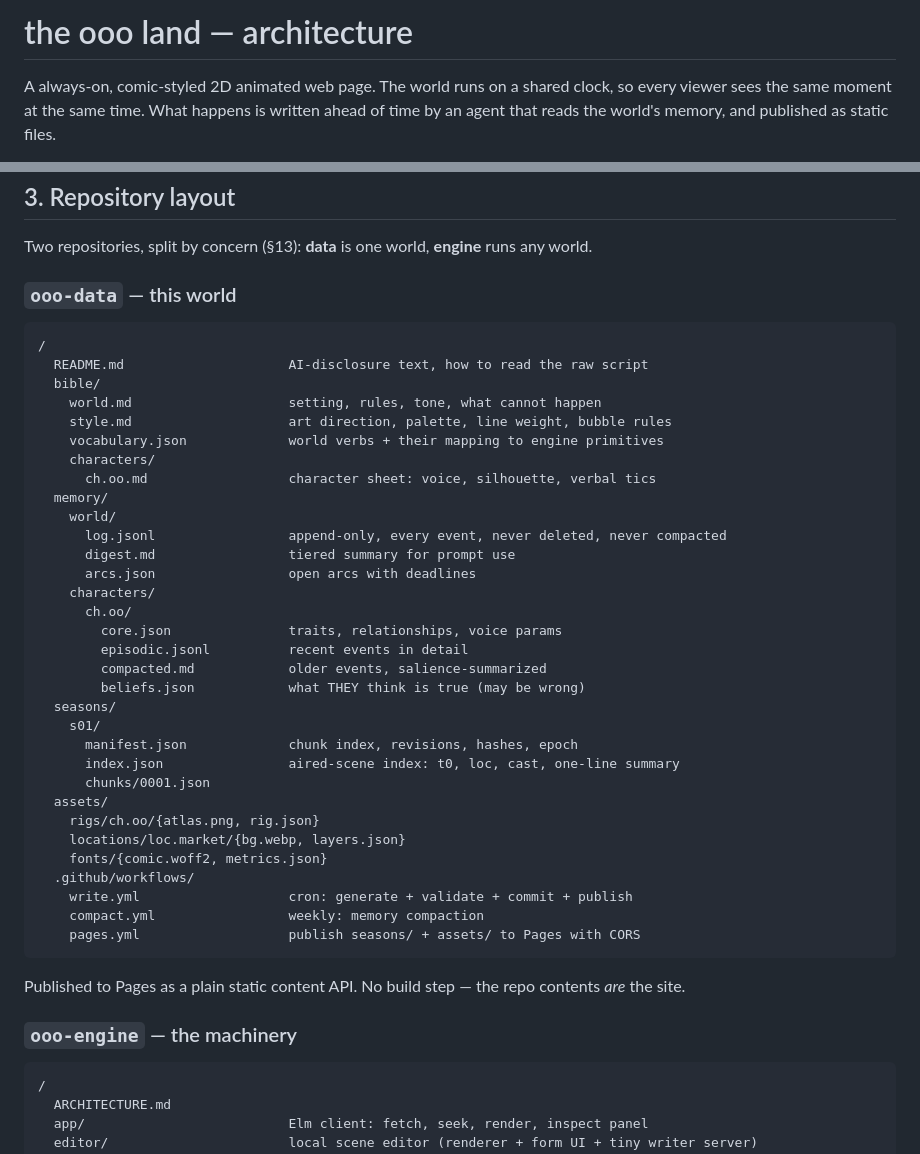
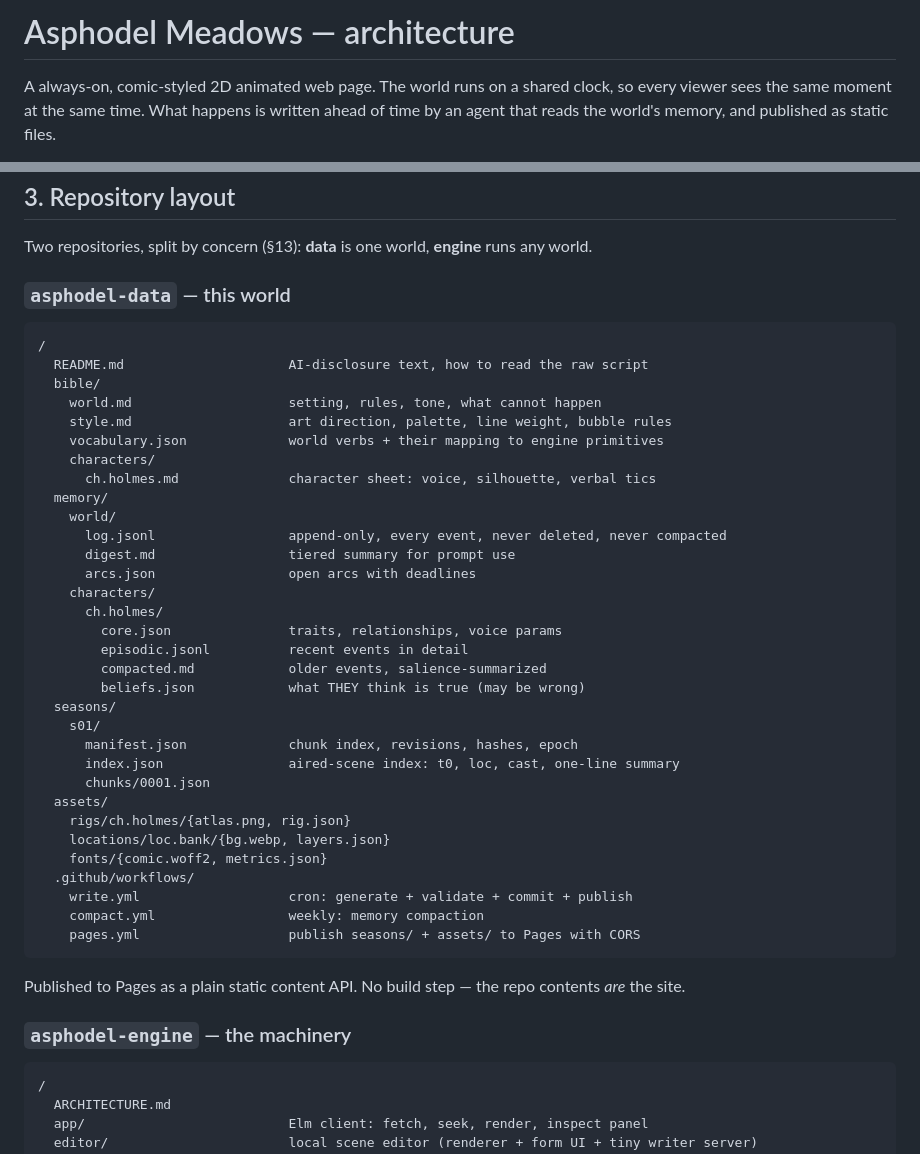
Before and after one commit to shamansir/the-asphodel-meadows, a Markdown page: ARCHITECTURE.md, 2 parts joined by grey strips. GitHub-like rendering.

````diff
--- a/ARCHITECTURE.md
+++ b/ARCHITECTURE.md
@@ -1,4 +1,4 @@
-# the ooo land — architecture
+# Asphodel Meadows — architecture
 
 A always-on, comic-styled 2D animated web page. The world runs on a shared clock, so
 every viewer sees the same moment at the same time. What happens is written ahead of
@@ -114,7 +118,7 @@ invents an asset, never picks a font size.
 Two repositories, split by concern (§13): **data** is one world, **engine** runs any
 world.
 
-### `ooo-data` — this world
+### `asphodel-data` — this world
 
 ```
 /
@@ -124,14 +128,14 @@ world.
     style.md                    art direction, palette, line weight, bubble rules
     vocabulary.json             world verbs + their mapping to engine primitives
     characters/
-      ch.oo.md                  character sheet: voice, silhouette, verbal tics
+      ch.holmes.md              character sheet: voice, silhouette, verbal tics
   memory/
     world/
       log.jsonl                 append-only, every event, never deleted, never compacted
       digest.md                 tiered summary for prompt use
       arcs.json                 open arcs with deadlines
     characters/
-      ch.oo/
+      ch.holmes/
         core.json               traits, relationships, voice params
         episodic.jsonl          recent events in detail
         compacted.md            older events, salience-summarized
@@ -142,8 +146,8 @@ world.
       index.json                aired-scene index: t0, loc, cast, one-line summary
       chunks/0001.json
   assets/
-    rigs/ch.oo/{atlas.png, rig.json}
-    locations/loc.market/{bg.webp, layers.json}
+    rigs/ch.holmes/{atlas.png, rig.json}
+    locations/loc.bank/{bg.webp, layers.json}
     fonts/{comic.woff2, metrics.json}
   .github/workflows/
     write.yml                   cron: generate + validate + commit + publish
@@ -154,7 +158,7 @@ world.
 Published to Pages as a plain static content API. No build step — the repo contents
 *are* the site.
 
-### `ooo-engine` — the machinery
+### `asphodel-engine` — the machinery
 
 ```
 /
````
Also changed, not shown: other parts of ARCHITECTURE.md (+32 -25 lines), app/README.md (+1 -1 lines), bible/world.md (+21 -3 lines).
